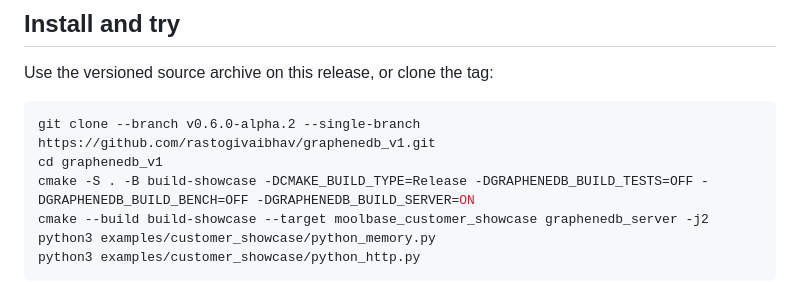
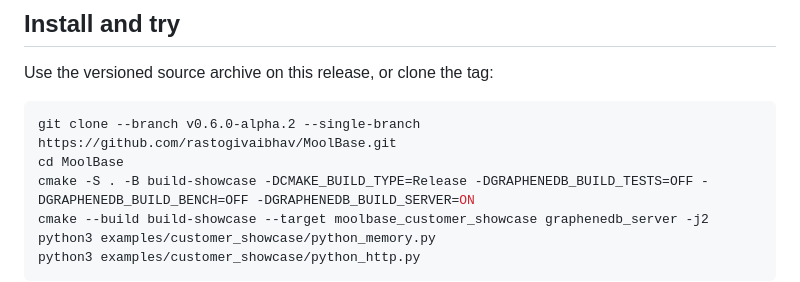
Before and after one commit to rastogivaibhav/MoolBase, a Markdown page: docs/RELEASE_v0.6.0-alpha.2.md, the part around the change. GitHub-like rendering.

Commit message:
docs: align v0.6.0-alpha.2 release note clone path with MoolBase

````diff
--- a/docs/RELEASE_v0.6.0-alpha.2.md
+++ b/docs/RELEASE_v0.6.0-alpha.2.md
@@ -18,8 +18,8 @@ This developer preview includes the embedded C++20 database, optional POSIX HTTP
 Use the versioned source archive on this release, or clone the tag:
 
 ```bash
-git clone --branch v0.6.0-alpha.2 --single-branch https://github.com/rastogivaibhav/graphenedb_v1.git
-cd graphenedb_v1
+git clone --branch v0.6.0-alpha.2 --single-branch https://github.com/rastogivaibhav/MoolBase.git
+cd MoolBase
 cmake -S . -B build-showcase -DCMAKE_BUILD_TYPE=Release -DGRAPHENEDB_BUILD_TESTS=OFF -DGRAPHENEDB_BUILD_BENCH=OFF -DGRAPHENEDB_BUILD_SERVER=ON
 cmake --build build-showcase --target moolbase_customer_showcase graphenedb_server -j2
 python3 examples/customer_showcase/python_memory.py
````
